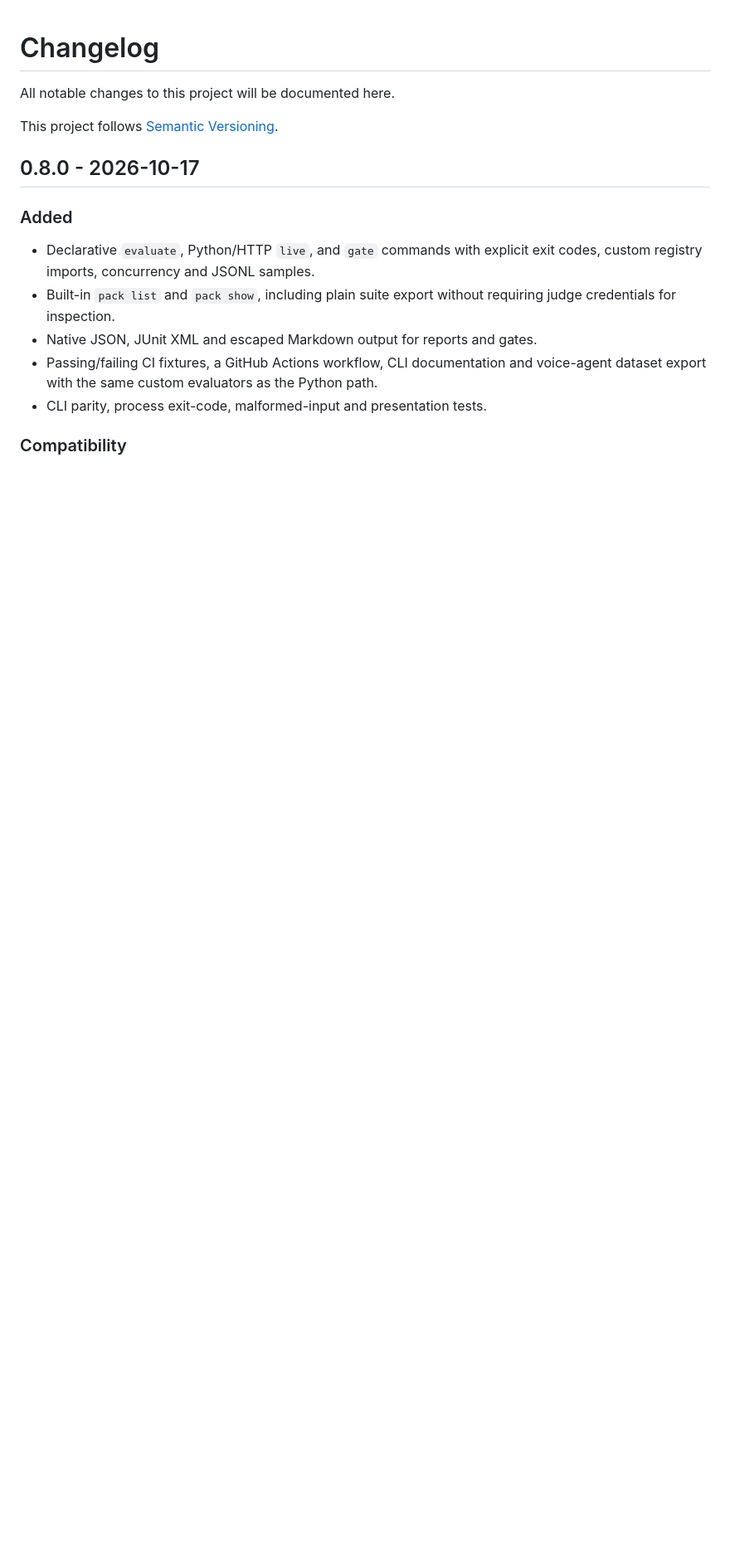
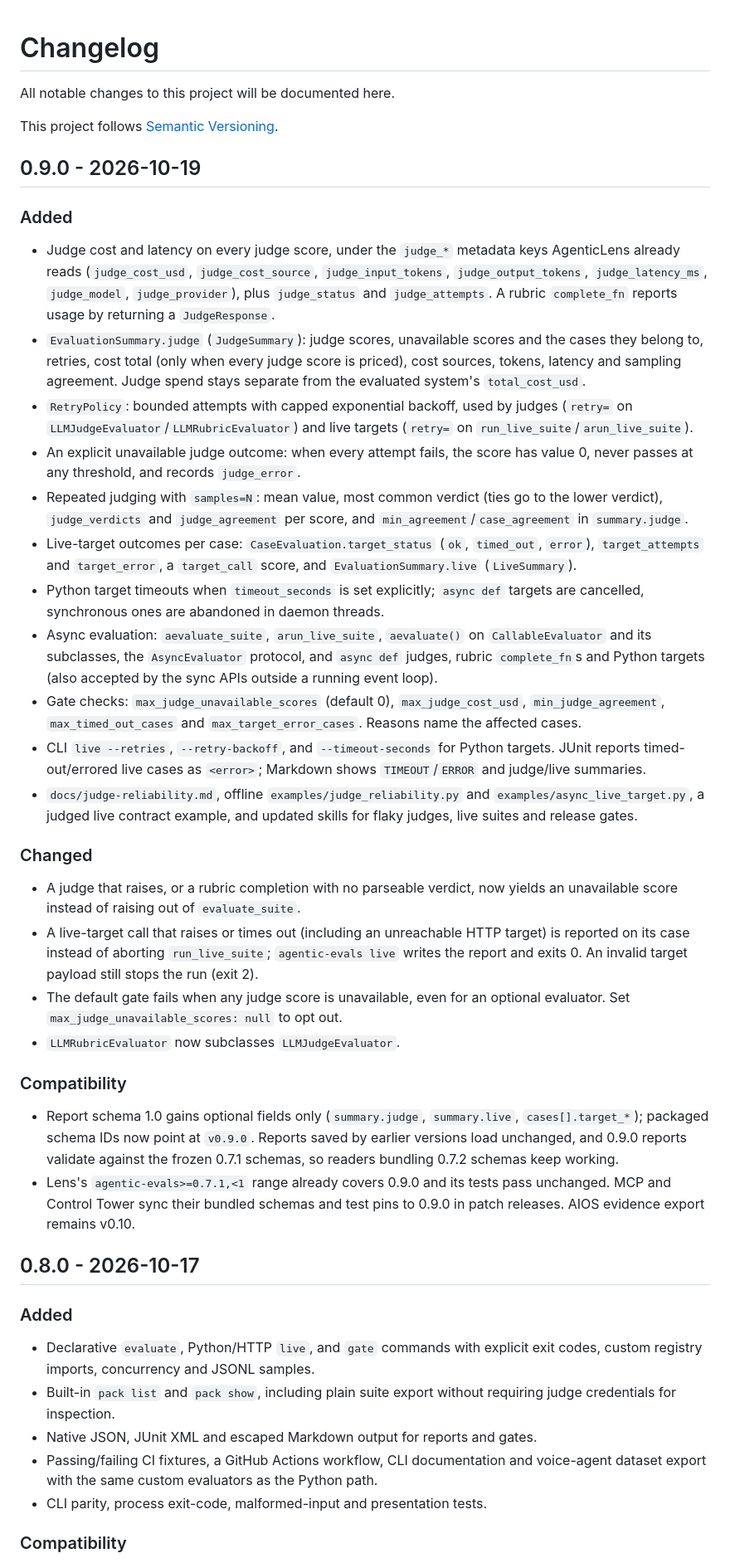
Before and after one commit to DeepAgentLabs/agentic-evals, a Markdown page: CHANGELOG.md, the part around the change. Shown at 83% size. Drawn GitHub-style; blank space fills up the shorter version.

Commit message:
docs(changelog): 0.9.0 judge reliability, cost and live-target resilience

```diff
--- a/CHANGELOG.md
+++ b/CHANGELOG.md
@@ -3,6 +3,68 @@
 All notable changes to this project will be documented here.
 
 This project follows [Semantic Versioning](https://semver.org/).
+
+## 0.9.0 - 2026-10-19
+
+### Added
+
+- Judge cost and latency on every judge score, under the `judge_*` metadata
+  keys AgenticLens already reads (`judge_cost_usd`, `judge_cost_source`,
+  `judge_input_tokens`, `judge_output_tokens`, `judge_latency_ms`,
+  `judge_model`, `judge_provider`), plus `judge_status` and `judge_attempts`.
+  A rubric `complete_fn` reports usage by returning a `JudgeResponse`.
+- `EvaluationSummary.judge` (`JudgeSummary`): judge scores, unavailable scores
+  and the cases they belong to, retries, cost total (only when every judge score
+  is priced), cost sources, tokens, latency and sampling agreement. Judge spend
+  stays separate from the evaluated system's `total_cost_usd`.
+- `RetryPolicy`: bounded attempts with capped exponential backoff, used by
+  judges (`retry=` on `LLMJudgeEvaluator`/`LLMRubricEvaluator`) and live
+  targets (`retry=` on `run_live_suite`/`arun_live_suite`).
+- An explicit unavailable judge outcome: when every attempt fails, the score
+  has value 0, never passes at any threshold, and records `judge_error`.
+- Repeated judging with `samples=N`: mean value, most common verdict (ties go
+  to the lower verdict), `judge_verdicts` and `judge_agreement` per score, and
+  `min_agreement`/`case_agreement` in `summary.judge`.
+- Live-target outcomes per case: `CaseEvaluation.target_status` (`ok`,
+  `timed_out`, `error`), `target_attempts` and `target_error`, a `target_call`
+  score, and `EvaluationSummary.live` (`LiveSummary`).
+- Python target timeouts when `timeout_seconds` is set explicitly; `async def`
+  targets are cancelled, synchronous ones are abandoned in daemon threads.
+- Async evaluation: `aevaluate_suite`, `arun_live_suite`, `aevaluate()` on
+  `CallableEvaluator` and its subclasses, the `AsyncEvaluator` protocol, and
+  `async def` judges, rubric `complete_fn`s and Python targets (also accepted
+  by the sync APIs outside a running event loop).
+- Gate checks: `max_judge_unavailable_scores` (default 0), `max_judge_cost_usd`,
+  `min_judge_agreement`, `max_timed_out_cases` and `max_target_error_cases`.
+  Reasons name the affected cases.
+- CLI `live --retries`, `--retry-backoff`, and `--timeout-seconds` for Python
+  targets. JUnit reports timed-out/errored live cases as `<error>`; Markdown
+  shows `TIMEOUT`/`ERROR` and judge/live summaries.
+- `docs/judge-reliability.md`, offline `examples/judge_reliability.py` and
+  `examples/async_live_target.py`, a judged live contract example, and
+  updated skills for flaky judges, live suites and release gates.
+
+### Changed
+
+- A judge that raises, or a rubric completion with no parseable verdict, now
+  yields an unavailable score instead of raising out of `evaluate_suite`.
+- A live-target call that raises or times out (including an unreachable HTTP
+  target) is reported on its case instead of aborting `run_live_suite`;
+  `agentic-evals live` writes the report and exits 0. An invalid target payload
+  still stops the run (exit 2).
+- The default gate fails when any judge score is unavailable, even for an
+  optional evaluator. Set `max_judge_unavailable_scores: null` to opt out.
+- `LLMRubricEvaluator` now subclasses `LLMJudgeEvaluator`.
+
+### Compatibility
+
+- Report schema 1.0 gains optional fields only (`summary.judge`, `summary.live`,
+  `cases[].target_*`); packaged schema IDs now point at `v0.9.0`. Reports saved
+  by earlier versions load unchanged, and 0.9.0 reports validate against the
+  frozen 0.7.1 schemas, so readers bundling 0.7.2 schemas keep working.
+- Lens's `agentic-evals>=0.7.1,<1` range already covers 0.9.0 and its tests pass
+  unchanged. MCP and Control Tower sync their bundled schemas and test pins to
+  0.9.0 in patch releases. AIOS evidence export remains v0.10.
 
 ## 0.8.0 - 2026-10-17
 
```
